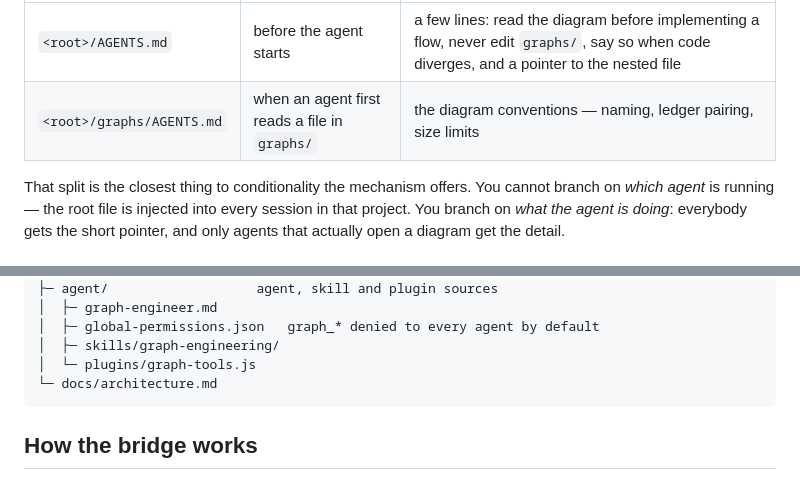
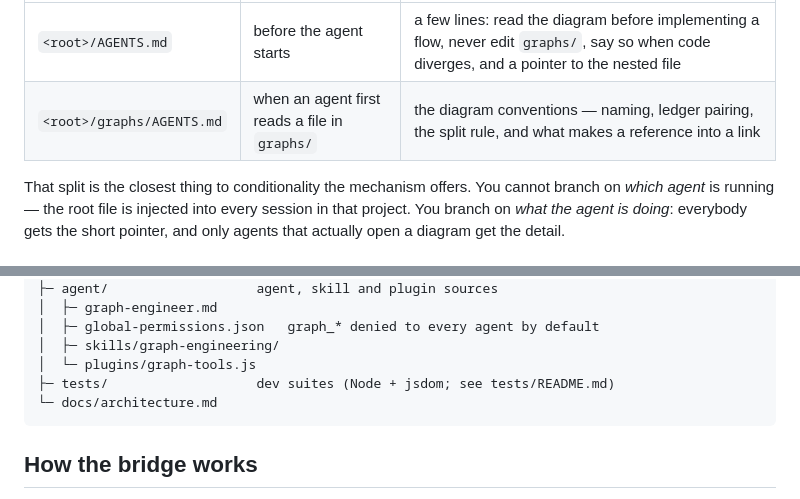
Before and after one commit to kaerberus/siren-studio, a Markdown page: README.md, 2 parts joined by grey strips. GitHub-like rendering.

````diff
--- a/README.md
+++ b/README.md
@@ -210,7 +243,7 @@ It writes two things:
 | file | when it loads | contents |
 | --- | --- | --- |
 | `<root>/AGENTS.md` | before the agent starts | a few lines: read the diagram before implementing a flow, never edit `graphs/`, say so when code diverges, and a pointer to the nested file |
-| `<root>/graphs/AGENTS.md` | when an agent first reads a file in `graphs/` | the diagram conventions — naming, ledger pairing, size limits |
+| `<root>/graphs/AGENTS.md` | when an agent first reads a file in `graphs/` | the diagram conventions — naming, ledger pairing, the split rule, and what makes a reference into a link |
 
 That split is the closest thing to conditionality the mechanism offers. You
 cannot branch on *which agent* is running — the root file is injected into every
@@ -260,6 +293,7 @@ opencode-mermaid/
 │  ├─ global-permissions.json   graph_* denied to every agent by default
 │  ├─ skills/graph-engineering/
 │  └─ plugins/graph-tools.js
+├─ tests/                   dev suites (Node + jsdom; see tests/README.md)
 └─ docs/architecture.md
 ```
 
````
Also changed, not shown: other parts of README.md (+82 -13 lines), docs/TODO.md (+21 -17 lines), 1 other file.
